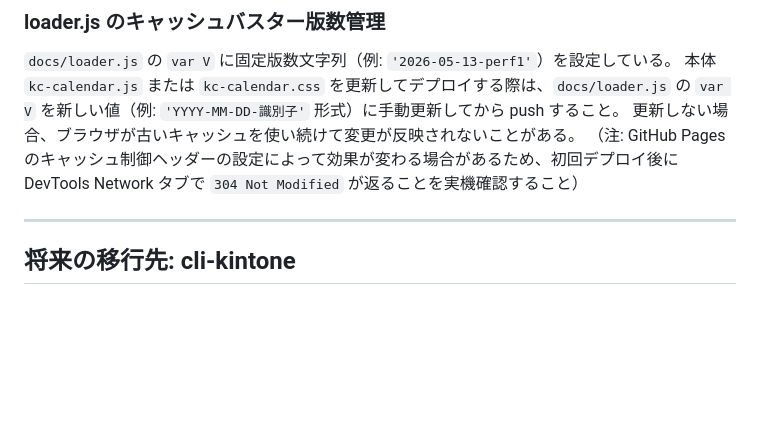
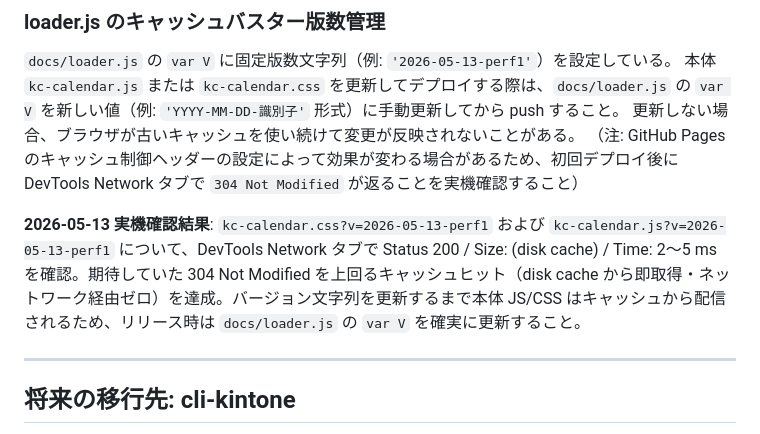
Before and after one commit to rishikawa-ship-it/kintone-calendar, a Markdown page: DEPLOY_GUIDE.md, the part around the change. Drawn GitHub-style; blank space fills up the shorter version.

Commit message:
docs: DEPLOY_GUIDE に loader 版数固定の実機確認結果を追記
2026-05-13 実機検証で kc-calendar.css / kc-calendar.js とも disk cache から
取得 (Status 200, Size: disk cache, Time 2-5 ms) を確認したことを記録。
期待していた 304 Not Modified より上のキャッシュヒットを達成しており、
バージョン更新まで本体 JS/CSS はキャッシュ配信される旨を運用者に明示。

Co-Authored-By: Claude Opus 4.7 (1M context) <noreply@anthropic.com>

```diff
--- a/DEPLOY_GUIDE.md
+++ b/DEPLOY_GUIDE.md
@@ -97,6 +97,8 @@ URL登録は初回のみ。以降はファイル更新だけで反映。
 更新しない場合、ブラウザが古いキャッシュを使い続けて変更が反映されないことがある。
 （注: GitHub Pages のキャッシュ制御ヘッダーの設定によって効果が変わる場合があるため、初回デプロイ後に DevTools Network タブで `304 Not Modified` が返ることを実機確認すること）
 
+**2026-05-13 実機確認結果**: `kc-calendar.css?v=2026-05-13-perf1` および `kc-calendar.js?v=2026-05-13-perf1` について、DevTools Network タブで Status 200 / Size: (disk cache) / Time: 2〜5 ms を確認。期待していた 304 Not Modified を上回るキャッシュヒット（disk cache から即取得・ネットワーク経由ゼロ）を達成。バージョン文字列を更新するまで本体 JS/CSS はキャッシュから配信されるため、リリース時は `docs/loader.js` の `var V` を確実に更新すること。
+
 ---
 
 ## 将来の移行先: cli-kintone
```
